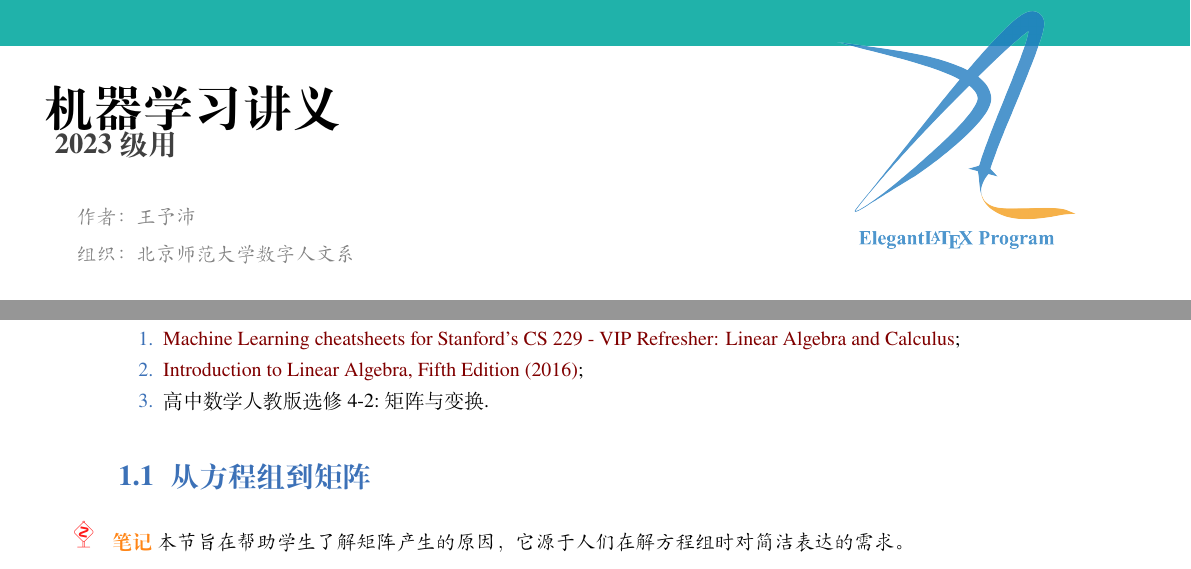
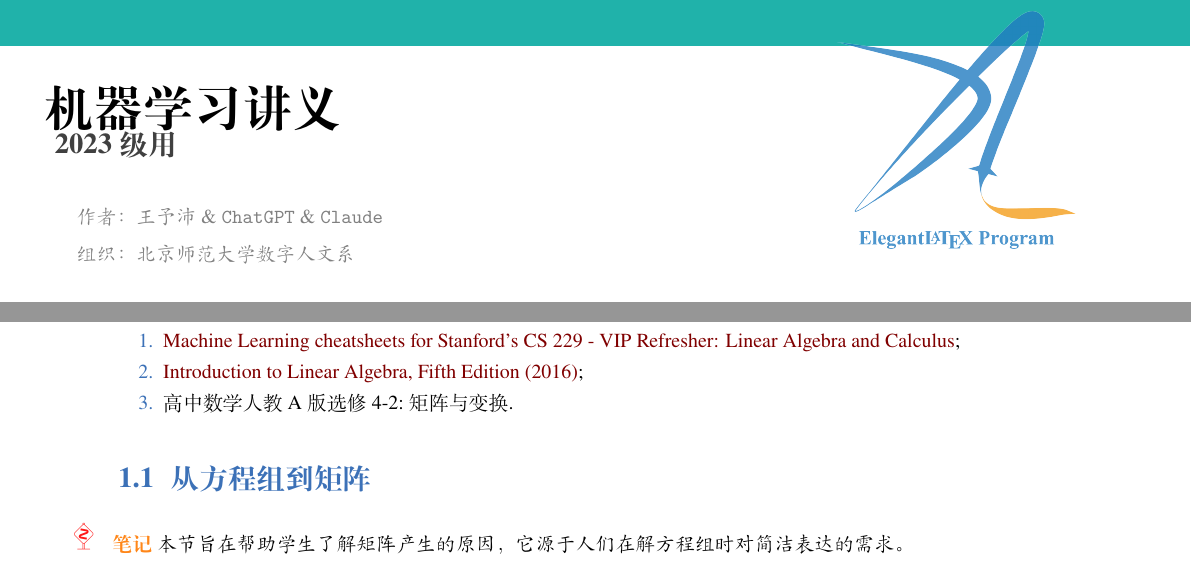
Before and after one commit to YpLarryWang/ML-NOTES-2023, a LaTeX book (elegantbook-cn.tex): two parts of pages 1 and 4 of 40, joined at a grey line, cut so that both start at the same text. Compiled offline with XeLaTeX; a missing font is replaced by an installed copy or a similar font.

Commit message:
Updates from Overleaf

```diff
--- a/elegantbook-cn.tex
+++ b/elegantbook-cn.tex
@@ -3,7 +3,7 @@
 \title{机器学习讲义}
 \subtitle{2023级用}
 
-\author{王予沛}
+\author{王予沛 \& \texttt{ChatGPT} \& \texttt{Claude}}
 \institute{北京师范大学数字人文系}
 % \date{2022/12/31}
 % \version{4.5}
@@ -56,7 +56,7 @@
 \begin{enumerate}
     \item \href{https://github.com/afshinea/stanford-cs-229-machine-learning/blob/master/zh/refresher-algebra-calculus.pdf}{Machine Learning cheatsheets for Stanford's CS 229 - VIP Refresher: Linear Algebra and Calculus};
     \item \href{https://math.mit.edu/~gs/linearalgebra/ila5/indexila5.html}{Introduction to Linear Algebra, Fifth Edition (2016)};
-    \item 高中数学人教版选修4-2:矩阵与变换.
+    \item 高中数学人教A版选修4-2:矩阵与变换.
 \end{enumerate}
 
 %%%%%%%%%%%%%%%%%%%%%%%%%%%%%%%%%%%%%%%%%%%
```
